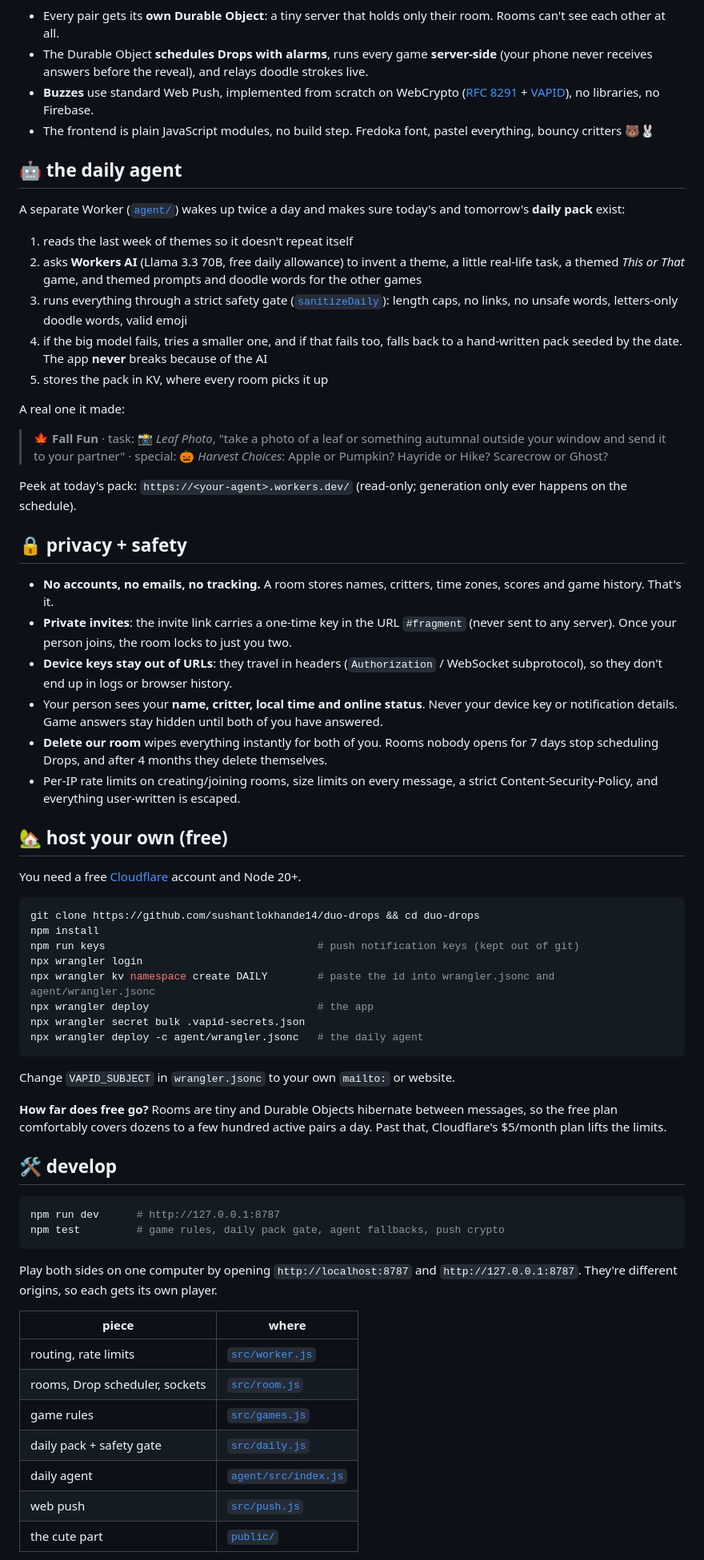
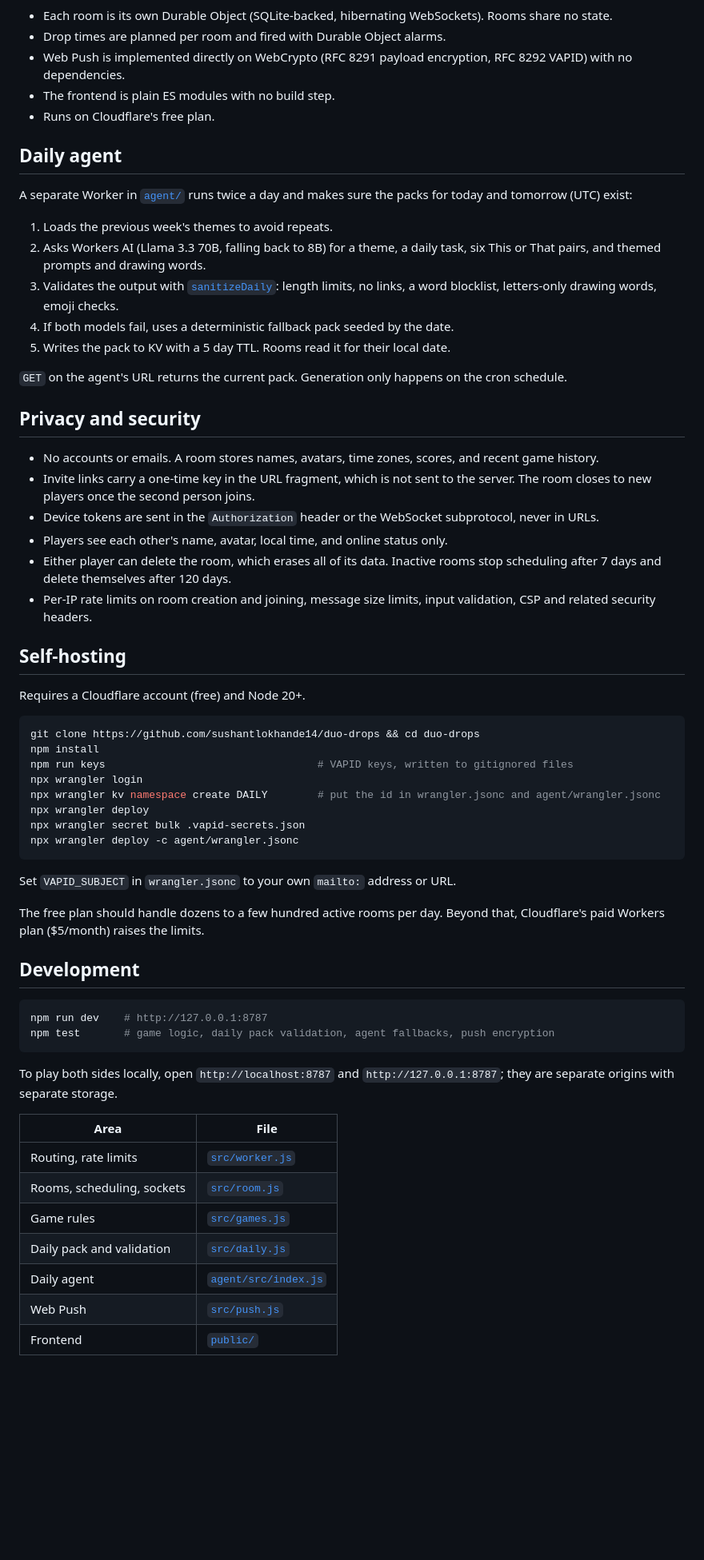
Before and after one commit to sushantlokhande14/duo-drops, a Markdown page: README.md, the part around one of its changes. Shown at 80% size. Drawn GitHub-style; blank space fills up the shorter version.

Commit message:
Plainer README

````diff
--- a/README.md
+++ b/README.md
@@ -77,71 +55,68 @@ flowchart LR
   end
 ```
 
-- Every pair gets its **own Durable Object**: a tiny server that holds only their room. Rooms can't see each other at all.
-- The Durable Object **schedules Drops with alarms**, runs every game **server-side** (your phone never receives answers before the reveal), and relays doodle strokes live.
-- **Buzzes** use standard Web Push, implemented from scratch on WebCrypto ([RFC 8291](https://www.rfc-editor.org/rfc/rfc8291) + [VAPID](https://www.rfc-editor.org/rfc/rfc8292)), no libraries, no Firebase.
-- The frontend is plain JavaScript modules, no build step. Fredoka font, pastel everything, bouncy critters 🐻🐰
+- Each room is its own Durable Object (SQLite-backed, hibernating WebSockets). Rooms share no state.
+- Drop times are planned per room and fired with Durable Object alarms.
+- Web Push is implemented directly on WebCrypto (RFC 8291 payload encryption, RFC 8292 VAPID) with no dependencies.
+- The frontend is plain ES modules with no build step.
+- Runs on Cloudflare's free plan.
 
-## 🤖 the daily agent
+## Daily agent
 
-A separate Worker ([`agent/`](agent/)) wakes up twice a day and makes sure today's and tomorrow's **daily pack** exist:
+A separate Worker in [`agent/`](agent/) runs twice a day and makes sure the packs for today and tomorrow (UTC) exist:
 
-1. reads the last week of themes so it doesn't repeat itself
-2. asks **Workers AI** (Llama 3.3 70B, free daily allowance) to invent a theme, a little real-life task, a themed *This or That* game, and themed prompts and doodle words for the other games
-3. runs everything through a strict safety gate ([`sanitizeDaily`](src/daily.js)): length caps, no links, no unsafe words, letters-only doodle words, valid emoji
-4. if the big model fails, tries a smaller one, and if that fails too, falls back to a hand-written pack seeded by the date. The app **never** breaks because of the AI
-5. stores the pack in KV, where every room picks it up
+1. Loads the previous week's themes to avoid repeats.
+2. Asks Workers AI (Llama 3.3 70B, falling back to 8B) for a theme, a daily task, six This or That pairs, and themed prompts and drawing words.
+3. Validates the output with [`sanitizeDaily`](src/daily.js): length limits, no links, a word blocklist, letters-only drawing words, emoji checks.
+4. If both models fail, uses a deterministic fallback pack seeded by the date.
+5. Writes the pack to KV with a 5 day TTL. Rooms read it for their local date.
 
-A real one it made:
+`GET` on the agent's URL returns the current pack. Generation only happens on the cron schedule.
 
-> 🍁 **Fall Fun** · task: 📸 *Leaf Photo*, "take a photo of a leaf or something autumnal outside your window and send it to your partner" · special: 🎃 *Harvest Choices*: Apple or Pumpkin? Hayride or Hike? Scarecrow or Ghost?
+## Privacy and security
 
-Peek at today's pack: `https://<your-agent>.workers.dev/` (read-only; generation only ever happens on the schedule).
+- No accounts or emails. A room stores names, avatars, time zones, scores, and recent game history.
+- Invite links carry a one-time key in the URL fragment, which is not sent to the server. The room closes to new players once the second person joins.
+- Device tokens are sent in the `Authorization` header or the WebSocket subprotocol, never in URLs.
+- Players see each other's name, avatar, local time, and online status only.
+- Either player can delete the room, which erases all of its data. Inactive rooms stop scheduling after 7 days and delete themselves after 120 days.
+- Per-IP rate limits on room creation and joining, message size limits, input validation, CSP and related security headers.
 
-## 🔒 privacy + safety
+## Self-hosting
 
-- **No accounts, no emails, no tracking.** A room stores names, critters, time zones, scores and game history. That's it.
-- **Private invites**: the invite link carries a one-time key in the URL `#fragment` (never sent to any server). Once your person joins, the room locks to just you two.
-- **Device keys stay out of URLs**: they travel in headers (`Authorization` / WebSocket subprotocol), so they don't end up in logs or browser history.
-- Your person sees your **name, critter, local time and online status**. Never your device key or notification details. Game answers stay hidden until both of you have answered.
-- **Delete our room** wipes everything instantly for both of you. Rooms nobody opens for 7 days stop scheduling Drops, and after 4 months they delete themselves.
-- Per-IP rate limits on creating/joining rooms, size limits on every message, a strict Content-Security-Policy, and everything user-written is escaped.
-
-## 🏡 host your own (free)
-
-You need a free [Cloudflare](https://dash.cloudflare.com/sign-up) account and Node 20+.
+Requires a Cloudflare account (free) and Node 20+.
 
 ```bash
 git clone https://github.com/sushantlokhande14/duo-drops && cd duo-drops
 npm install
-npm run keys                                  # push notification keys (kept out of git)
+npm run keys                                  # VAPID keys, written to gitignored files
 npx wrangler login
-npx wrangler kv namespace create DAILY        # paste the id into wrangler.jsonc and agent/wrangler.jsonc
-npx wrangler deploy                           # the app
+npx wrangler kv namespace create DAILY        # put the id in wrangler.jsonc and agent/wrangler.jsonc
+npx wrangler deploy
 npx wrangler secret bulk .vapid-secrets.json
-npx wrangler deploy -c agent/wrangler.jsonc   # the daily agent
+npx wrangler deploy -c agent/wrangler.jsonc
 ```
 
-Change `VAPID_SUBJECT` in `wrangler.jsonc` to your own `mailto:` or website.
+Set `VAPID_SUBJECT` in `wrangler.jsonc` to your own `mailto:` address or URL.
 
-**How far does free go?** Rooms are tiny and Durable Objects hibernate between messages, so the free plan comfortably covers dozens to a few hundred active pairs a day. Past that, Cloudflare's $5/month plan lifts the limits.
+The free plan should handle dozens to a few hundred active rooms per day. Beyond that, Cloudflare's paid Workers plan ($5/month) raises the limits.
 
-## 🛠️ develop
+## Development
 
 ```bash
-npm run dev      # http://127.0.0.1:8787
-npm test         # game rules, daily pack gate, agent fallbacks, push crypto
+npm run dev    # http://127.0.0.1:8787
+npm test       # game logic, daily pack validation, agent fallbacks, push encryption
 ```
 
-Play both sides on one computer by opening `http://localhost:8787` and `http://127.0.0.1:8787`. They're different origins, so each gets its own player.
+To play both sides locally, open `http://localhost:8787` and `http://127.0.0.1:8787`; they are separate origins with separate storage.
 
-| piece | where |
+| Area | File |
 |---|---|
-| routing, rate limits | [`src/worker.js`](src/worker.js) |
-| rooms, Drop scheduler, sockets | [`src/room.js`](src/room.js) |
-| game rules | [`src/games.js`](src/games.js) |
-| daily pack + safety gate | [`src/daily.js`](src/daily.js) |
-| daily agent | [`agent/src/index.js`](agent/src/index.js) |
-| web push | [`src/push.js`](src/push.js) |
-| the cute part | [`public/`](public/) |
+| Routing, rate limits | [`src/worker.js`](src/worker.js) |
+| Rooms, scheduling, sockets | [`src/room.js`](src/room.js) |
+| Game rules | [`src/games.js`](src/games.js) |
+| Daily pack and validation | [`src/daily.js`](src/daily.js) |
+| Daily agent | [`agent/src/index.js`](agent/src/index.js) |
+| Web Push | [`src/push.js`](src/push.js) |
+| Frontend | [`public/`](public/) |
 
````
Also changed, not shown: other parts of README.md (+36 -64 lines).
